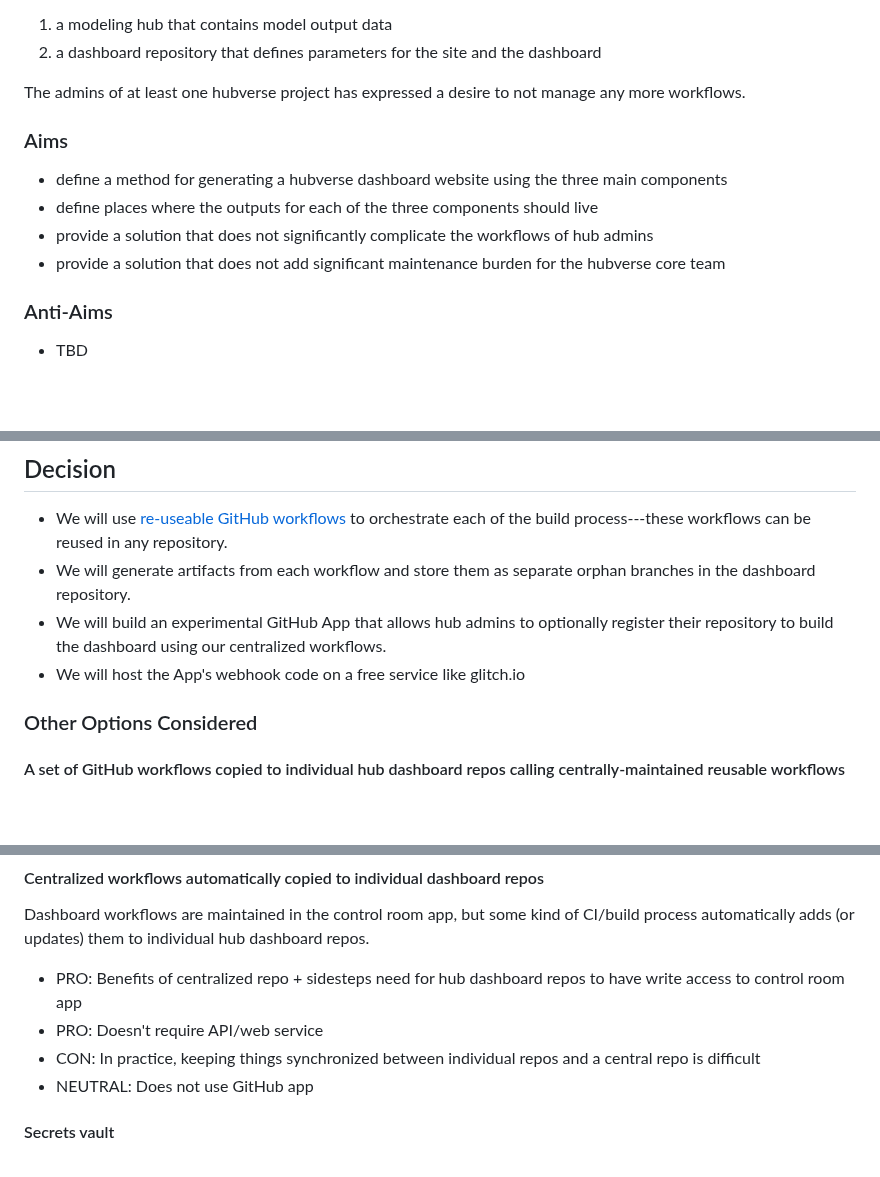
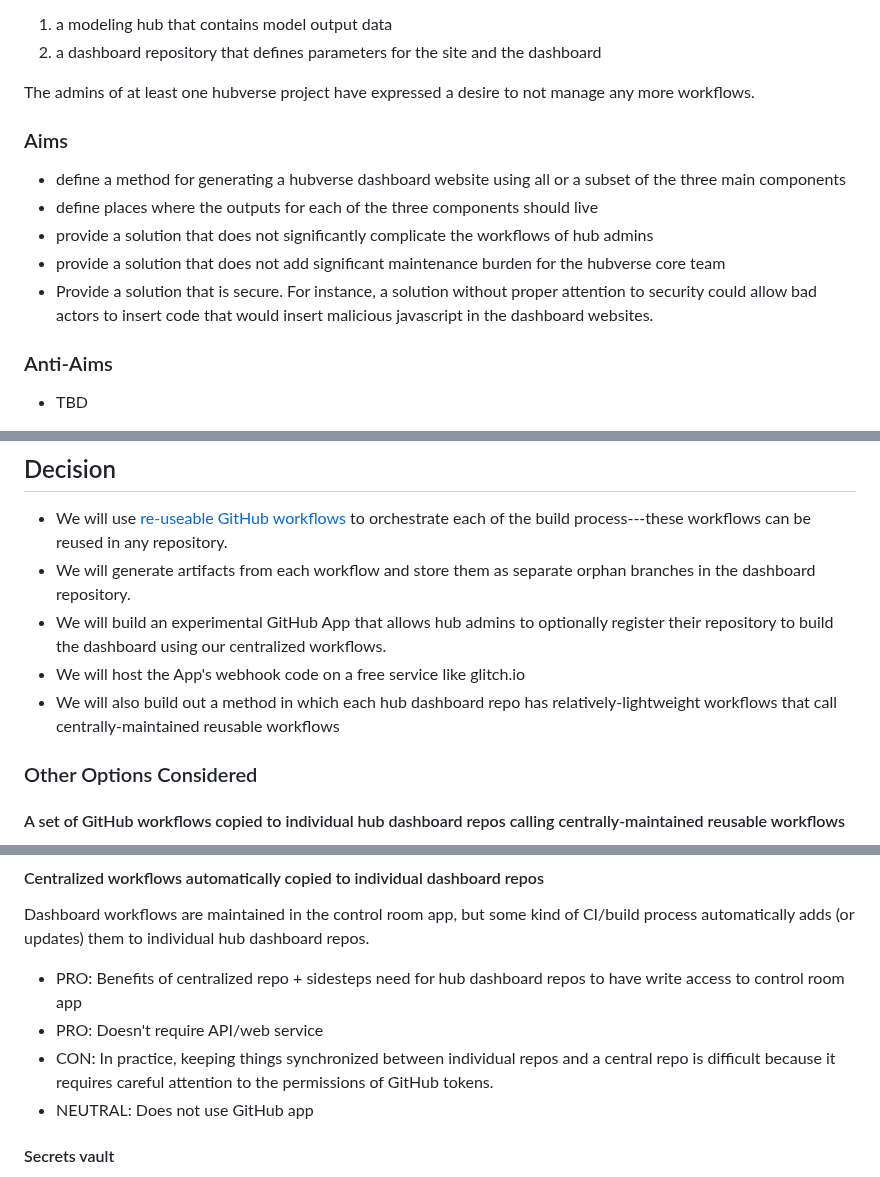
Before and after one commit to reichlab/decisions, a Markdown page: decisions/2024-12-13-rfc-hub-dashboard-orchestration.md, 3 parts joined by grey strips. Drawn GitHub-style; blank space fills up the shorter version.

Commit message:
Apply suggestions from code review
Co-authored-by: Nicholas G Reich <nick@umass.edu>
Co-authored-by: Evan Ray <elray1@users.noreply.github.com>

```diff
--- a/decisions/2024-12-13-rfc-hub-dashboard-orchestration.md
+++ b/decisions/2024-12-13-rfc-hub-dashboard-orchestration.md
@@ -17,19 +17,20 @@ This project requires two data sources:
 1. a modeling hub that contains model output data
 2. a dashboard repository that defines parameters for the site and the dashboard
 
-The admins of at least one hubverse project has expressed a desire to not manage
+The admins of at least one hubverse project have expressed a desire to not manage
 any more workflows.
 
 
 ### Aims
 
- - define a method for generating a hubverse dashboard website using the three
+ - define a method for generating a hubverse dashboard website using all or a subset of the three
    main components
  - define places where the outputs for each of the three components should live
  - provide a solution that does not significantly complicate the workflows of
    hub admins
  - provide a solution that does not add significant maintenance burden for the
    hubverse core team
+- Provide a solution that is secure. For instance, a solution without proper attention to security could allow bad actors to insert code that would insert malicious javascript in the dashboard websites.
 
 ### Anti-Aims
 
@@ -47,6 +48,7 @@ any more workflows.
    optionally register their repository to build the dashboard using our
    centralized workflows.
  - We will host the App's webhook code on a free service like glitch.io
+- We will also build out a method in which each hub dashboard repo has relatively-lightweight workflows that call centrally-maintained reusable workflows
 
 ### Other Options Considered
 
@@ -98,7 +100,7 @@ dashboard repos.
 to have write access to control room app
 - PRO: Doesn't require API/web service
 - CON: In practice, keeping things synchronized between individual repos and
-a central repo is difficult
+a central repo is difficult because it requires careful attention to the permissions of GitHub tokens.
 - NEUTRAL: Does not use GitHub app
 
 #### Secrets vault
```
